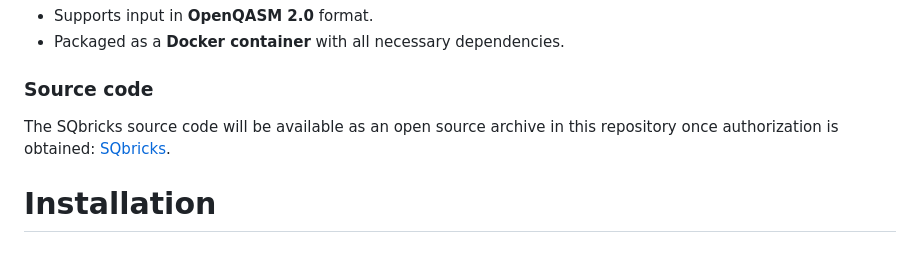
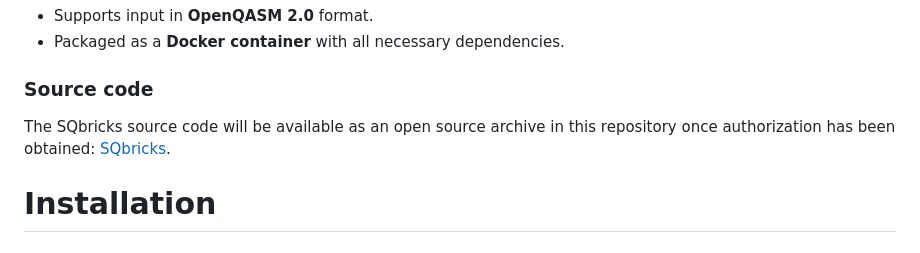
Before and after one commit to Qbricks/qbricks.github.io, a Markdown page: README.md, the part around the change. Rendered like a GitHub page.

Commit message:
add SQbricks informations

```diff
--- a/README.md
+++ b/README.md
@@ -158,7 +158,7 @@ Two verification algorithms are available:
 
 ### Source code
 
-The SQbricks source code will be available as an open source archive in this repository once authorization is obtained:
+The SQbricks source code will be available as an open source archive in this repository once authorization has been obtained:
 [SQbricks](https://github.com/Qbricks/qbricks.github.io/tree/main/Artifacts/SQbricks).
 
 
```
Also changed, not shown: Artifacts/SQbricks/README.md (added, +78 -0 lines).
